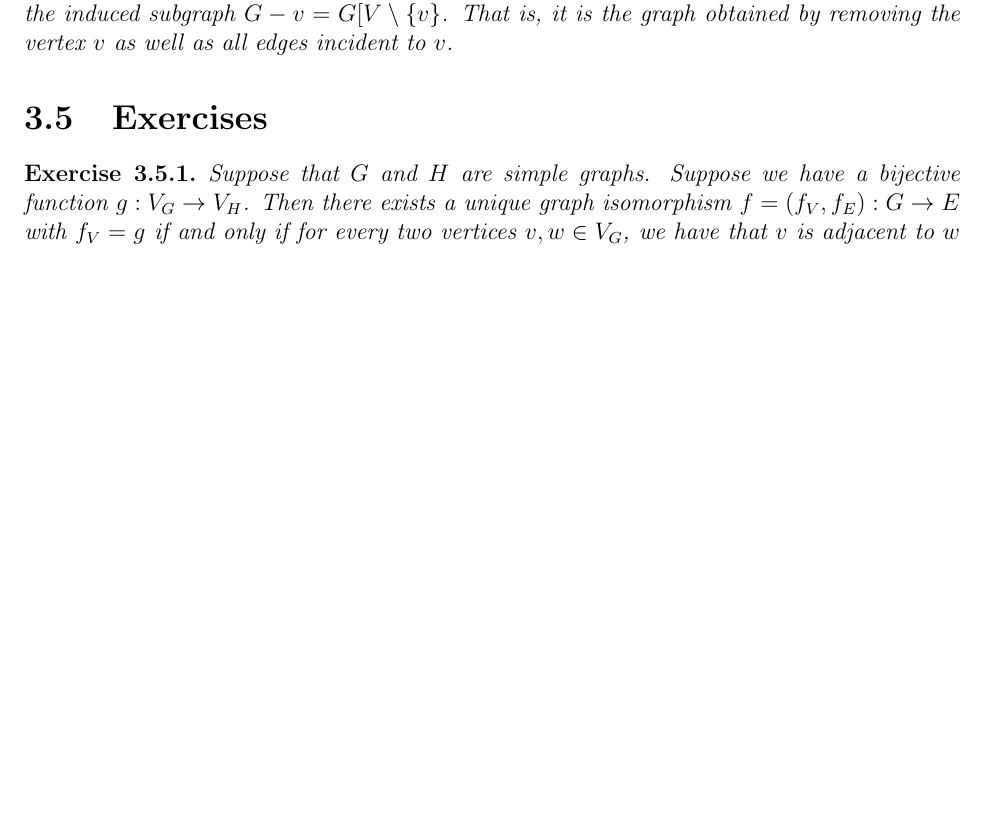
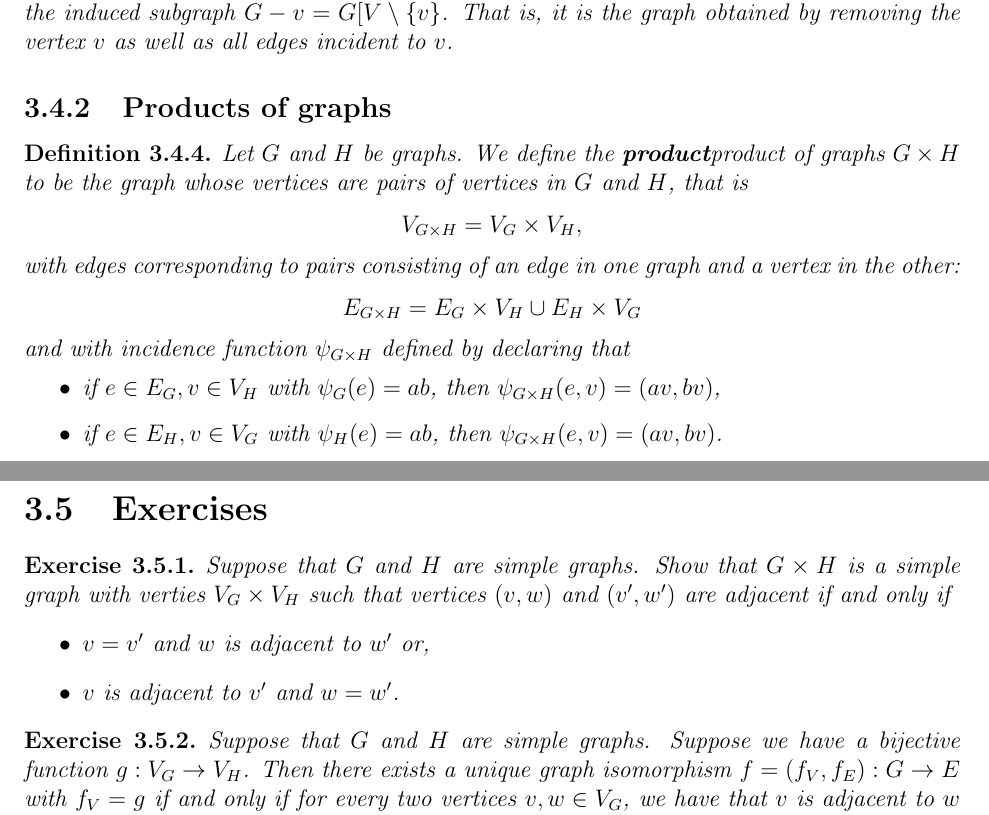
Before and after one commit to dkrashen/graphtheory-notes, a LaTeX thesis (graphtheory.tex): part of page 16 of 48 before the commit and two parts of pages 16 and 17 of 48 after it, the two joined at a grey line, cut so that both start at the same text, the shorter picture padded with empty space. Compiled offline with pdfLaTeX.

Commit message:
add products of graphs

```diff
--- a/graphtheory.tex
+++ b/graphtheory.tex
@@ -785,7 +785,39 @@ the graph obtained by removing the vertex $v$ as well as all edges incident
 to $v$.
 \end{defn}
 
+\subsection{Products of graphs}
+
+\begin{defn}
+Let $G$ and $H$ be graphs. We define the \textbf{product}{product of
+graphs} $G \times H$ to be the graph whose vertices are pairs of vertices
+in $G$ and $H$, that is
+\[V_{G \times H} = V_G \times V_H,\]
+with edges corresponding to pairs consisting of an edge in one graph and a
+vertex in the other:
+\[E_{G \times H} = E_G \times V_H \cup E_H \times V_G\]
+and with incidence function $\psi_{G \times H}$ defined by declaring that
+\begin{itemize}
+\item if $e \in E_G, v \in V_H$ with $\psi_G(e) = ab$, then $\psi_{G \times
+H}(e,v) = (av,bv)$,
+\item if $e \in E_H, v \in V_G$ with $\psi_H(e) = ab$, then $\psi_{G \times
+H}(e,v) = (av,bv)$.
+\end{itemize}
+\end{defn}
+
 \section{Exercises}
+
+\begin{exercise}
+Suppose that $G$ and $H$ are simple graphs. Show that $G \times H$ is a
+simple graph with verties $V_G \times V_H$ such that vertices $(v, w)$ and
+$(v', w')$ are adjacent if and only if
+\begin{itemize}
+\item
+  $v = v'$ and $w$ is adjacent to $w'$ or,
+\item
+  $v$ is adjacent to $v'$ and $w = w'$.
+\end{itemize}
+\end{exercise}
+
 
 \begin{exercise}
 Suppose that $G$ and $H$ are simple graphs. Suppose we have a bijective
```
Also changed, not shown: graphtheory.tex (2 more changed lines).
